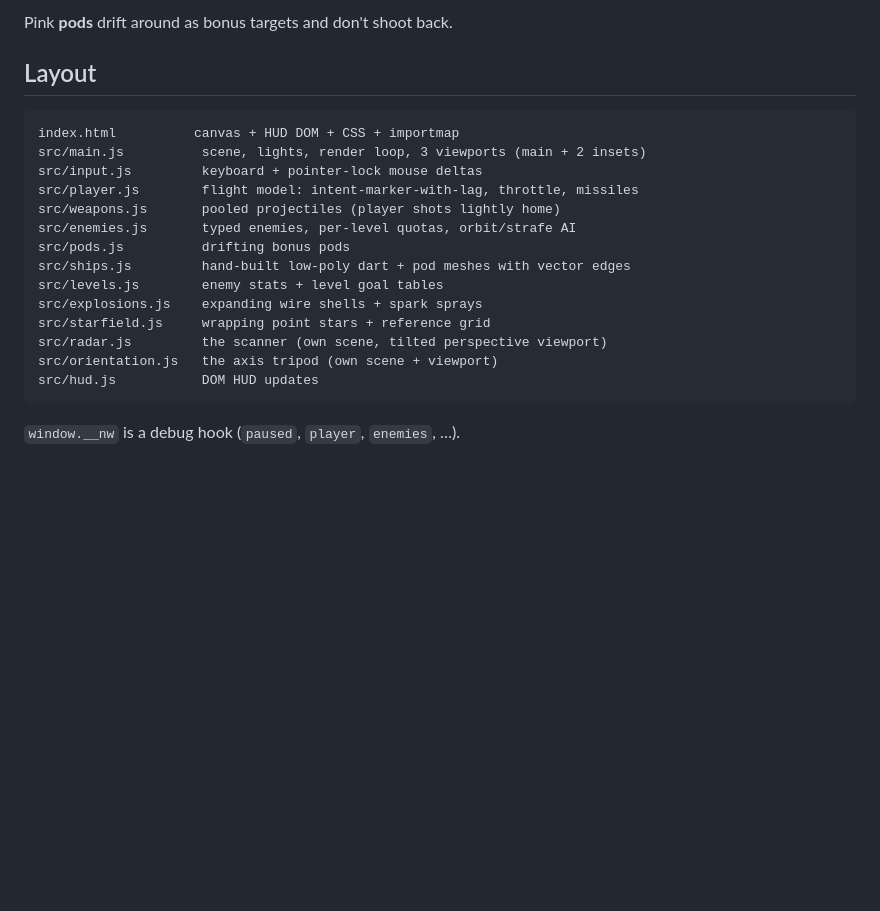
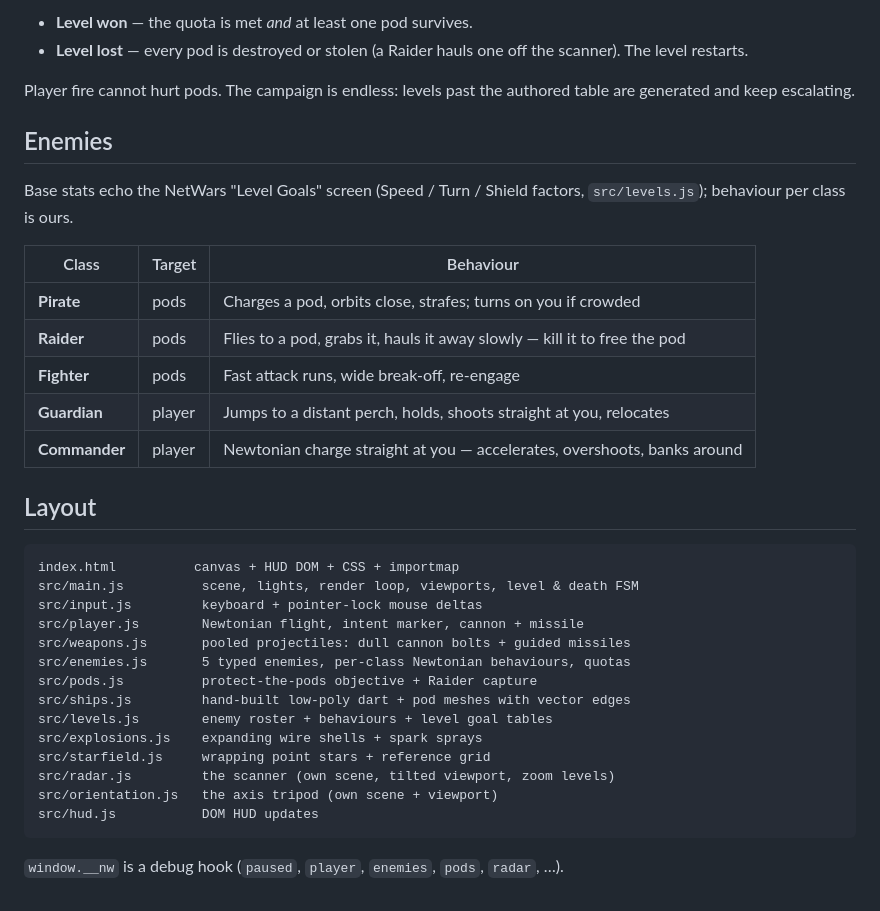
Before and after one commit to martinpovolny/netwars, a Markdown page: README.md, the part around one of its changes. Drawn GitHub-style; blank space fills up the shorter version.

````diff
--- a/README.md
+++ b/README.md
@@ -65,23 +71,41 @@ Shield factors; each level sets kill quotas (`src/levels.js`):
 
-Pink **pods** drift around as bonus targets and don't shoot back.
+- **Level won** — the quota is met *and* at least one pod survives.
+- **Level lost** — every pod is destroyed or stolen (a Raider hauls one off the
+  scanner). The level restarts.
+
+Player fire cannot hurt pods. The campaign is endless: levels past the authored
+table are generated and keep escalating.
+
+## Enemies
+
+Base stats echo the NetWars "Level Goals" screen (Speed / Turn / Shield
+factors, `src/levels.js`); behaviour per class is ours.
+
+| Class | Target | Behaviour |
+|---|---|---|
+| **Pirate** | pods | Charges a pod, orbits close, strafes; turns on you if crowded |
+| **Raider** | pods | Flies to a pod, grabs it, hauls it away slowly — kill it to free the pod |
+| **Fighter** | pods | Fast attack runs, wide break-off, re-engage |
+| **Guardian** | player | Jumps to a distant perch, holds, shoots straight at you, relocates |
+| **Commander** | player | Newtonian charge straight at you — accelerates, overshoots, banks around |
 
 ## Layout
 
 ```
 index.html          canvas + HUD DOM + CSS + importmap
-src/main.js          scene, lights, render loop, 3 viewports (main + 2 insets)
+src/main.js          scene, lights, render loop, viewports, level & death FSM
 src/input.js         keyboard + pointer-lock mouse deltas
-src/player.js        flight model: intent-marker-with-lag, throttle, missiles
-src/weapons.js       pooled projectiles (player shots lightly home)
-src/enemies.js       typed enemies, per-level quotas, orbit/strafe AI
-src/pods.js          drifting bonus pods
+src/player.js        Newtonian flight, intent marker, cannon + missile
+src/weapons.js       pooled projectiles: dull cannon bolts + guided missiles
+src/enemies.js       5 typed enemies, per-class Newtonian behaviours, quotas
+src/pods.js          protect-the-pods objective + Raider capture
 src/ships.js         hand-built low-poly dart + pod meshes with vector edges
-src/levels.js        enemy stats + level goal tables
+src/levels.js        enemy roster + behaviours + level goal tables
 src/explosions.js    expanding wire shells + spark sprays
 src/starfield.js     wrapping point stars + reference grid
-src/radar.js         the scanner (own scene, tilted perspective viewport)
+src/radar.js         the scanner (own scene, tilted viewport, zoom levels)
 src/orientation.js   the axis tripod (own scene + viewport)
 src/hud.js           DOM HUD updates
 ```
 
-`window.__nw` is a debug hook (`paused`, `player`, `enemies`, …).
+`window.__nw` is a debug hook (`paused`, `player`, `enemies`, `pods`, `radar`, …).
````
Also changed, not shown: other parts of README.md (+42 -36 lines).
